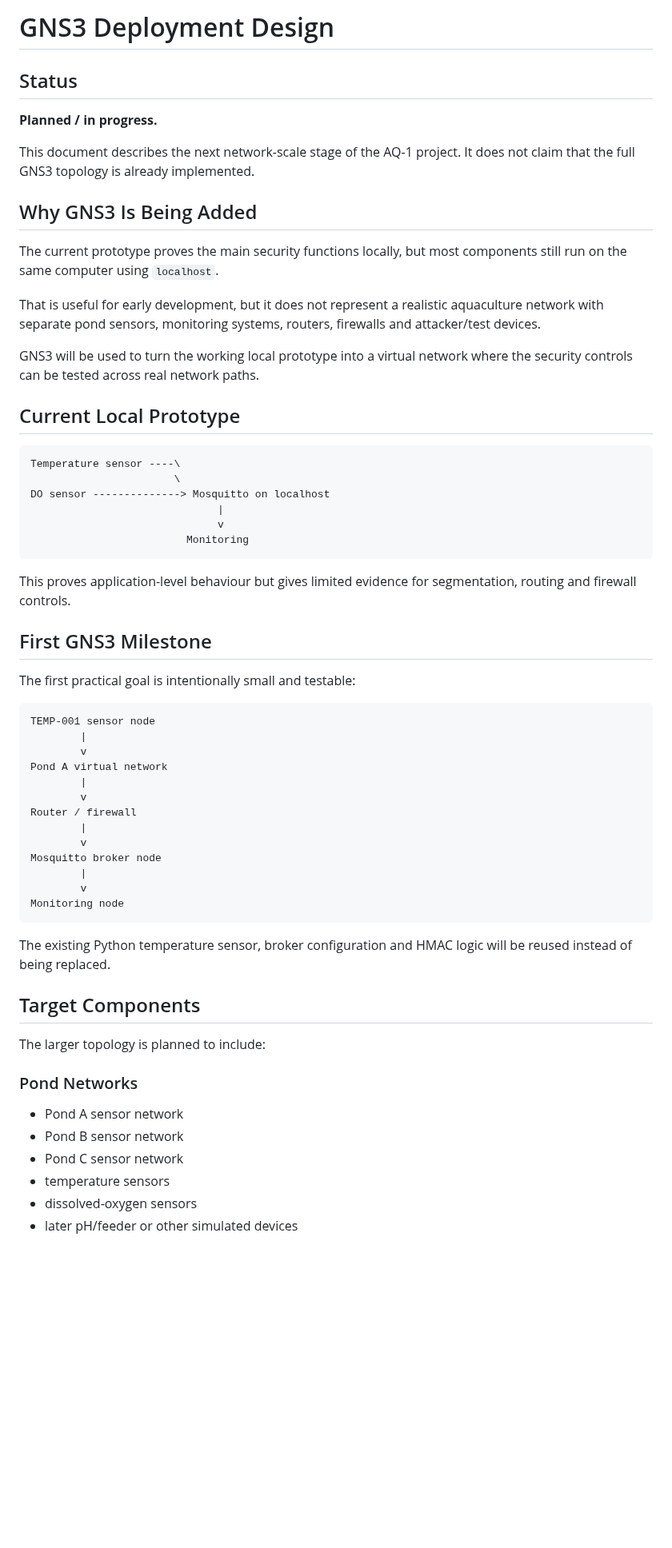
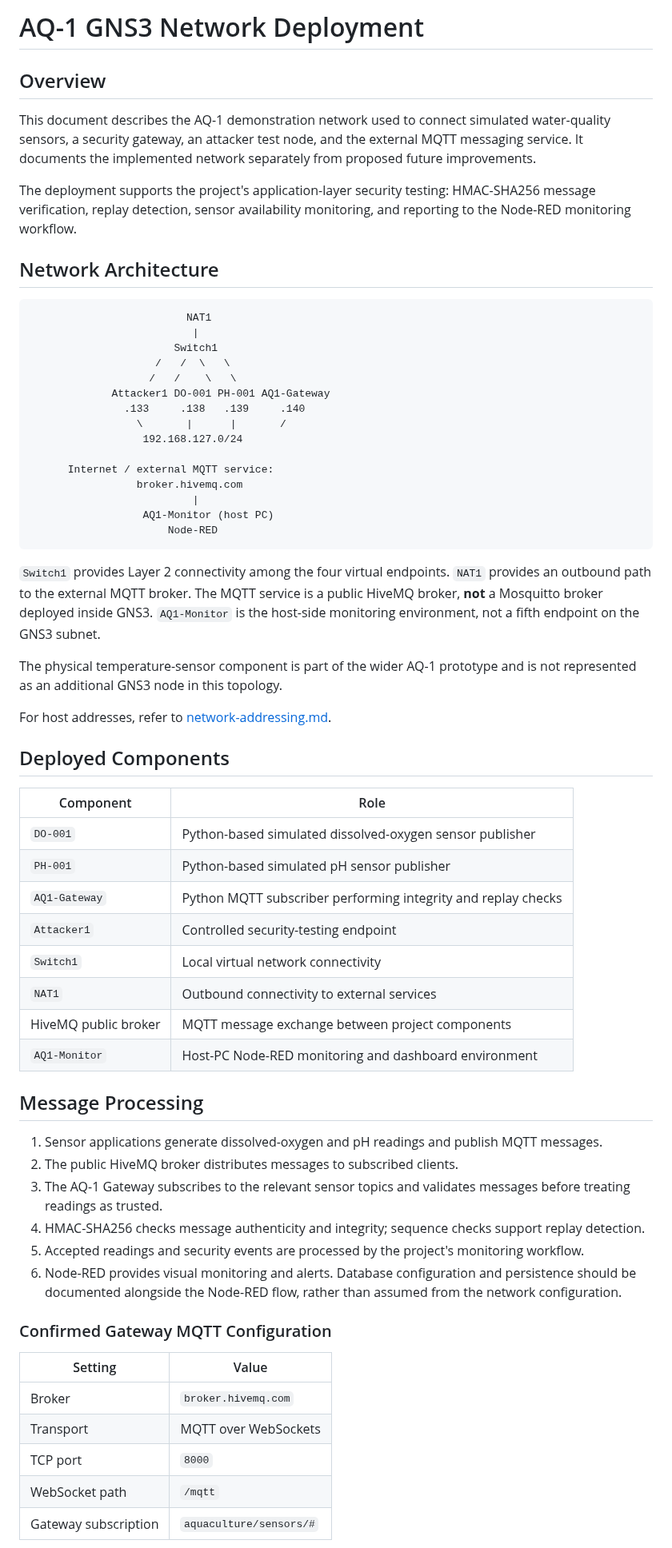
Before and after one commit to nininehaa/aq1-secure-aquaculture-iot, a Markdown page: docs/gns3/gns3-design.md, the part around one of its changes. Shown at 80% size. GitHub-like rendering; blank space fills up the shorter version.

Commit message:
Revise GNS3 deployment design document

````diff
--- a/docs/gns3/gns3-design.md
+++ b/docs/gns3/gns3-design.md
@@ -1,64 +1,66 @@
-# GNS3 Deployment Design
+# AQ-1 GNS3 Network Deployment
 
-## Status
+## Overview
 
-**Planned / in progress.**
+This document describes the AQ-1 demonstration network used to connect simulated water-quality sensors, a security gateway, an attacker test node, and the external MQTT messaging service. It documents the implemented network separately from proposed future improvements.
 
-This document describes the next network-scale stage of the AQ-1 project. It does not claim that the full GNS3 topology is already implemented.
+The deployment supports the project's application-layer security testing: HMAC-SHA256 message verification, replay detection, sensor availability monitoring, and reporting to the Node-RED monitoring workflow.
 
-## Why GNS3 Is Being Added
-
-The current prototype proves the main security functions locally, but most components still run on the same computer using `localhost`.
-
-That is useful for early development, but it does not represent a realistic aquaculture network with separate pond sensors, monitoring systems, routers, firewalls and attacker/test devices.
-
-GNS3 will be used to turn the working local prototype into a virtual network where the security controls can be tested across real network paths.
-
-## Current Local Prototype
+## Network Architecture
 
 ```text
-Temperature sensor ----\
-                       \
-DO sensor --------------> Mosquitto on localhost
-                              |
-                              v
-                         Monitoring
+                         NAT1
+                          |
+                       Switch1
+                    /   /  \   \
+                   /   /    \   \
+             Attacker1 DO-001 PH-001 AQ1-Gateway
+               .133     .138   .139     .140
+                 \       |      |       /
+                  192.168.127.0/24
+
+      Internet / external MQTT service:
+                 broker.hivemq.com
+                          |
+                  AQ1-Monitor (host PC)
+                      Node-RED
 ```
 
-This proves application-level behaviour but gives limited evidence for segmentation, routing and firewall controls.
+`Switch1` provides Layer 2 connectivity among the four virtual endpoints. `NAT1` provides an outbound path to the external MQTT broker. The MQTT service is a public HiveMQ broker, **not** a Mosquitto broker deployed inside GNS3. `AQ1-Monitor` is the host-side monitoring environment, not a fifth endpoint on the GNS3 subnet.
 
-## First GNS3 Milestone
+The physical temperature-sensor component is part of the wider AQ-1 prototype and is not represented as an additional GNS3 node in this topology.
 
-The first practical goal is intentionally small and testable:
+For host addresses, refer to [network-addressing.md](network-addressing.md).
 
-```text
-TEMP-001 sensor node
-        |
-        v
-Pond A virtual network
-        |
-        v
-Router / firewall
-        |
-        v
-Mosquitto broker node
-        |
-        v
-Monitoring node
-```
+## Deployed Components
 
-The existing Python temperature sensor, broker configuration and HMAC logic will be reused instead of being replaced.
+| Component | Role |
+|---|---|
+| `DO-001` | Python-based simulated dissolved-oxygen sensor publisher |
+| `PH-001` | Python-based simulated pH sensor publisher |
+| `AQ1-Gateway` | Python MQTT subscriber performing integrity and replay checks |
+| `Attacker1` | Controlled security-testing endpoint |
+| `Switch1` | Local virtual network connectivity |
+| `NAT1` | Outbound connectivity to external services |
+| HiveMQ public broker | MQTT message exchange between project components |
+| `AQ1-Monitor` | Host-PC Node-RED monitoring and dashboard environment |
 
-## Target Components
+## Message Processing
 
-The larger topology is planned to include:
+1. Sensor applications generate dissolved-oxygen and pH readings and publish MQTT messages.
+2. The public HiveMQ broker distributes messages to subscribed clients.
+3. The AQ-1 Gateway subscribes to the relevant sensor topics and validates messages before treating readings as trusted.
+4. HMAC-SHA256 checks message authenticity and integrity; sequence checks support replay detection.
+5. Accepted readings and security events are processed by the project's monitoring workflow.
+6. Node-RED provides visual monitoring and alerts. Database configuration and persistence should be documented alongside the Node-RED flow, rather than assumed from the network configuration.
 
-### Pond Networks
+### Confirmed Gateway MQTT Configuration
 
-- Pond A sensor network
-- Pond B sensor network
-- Pond C sensor network
-- temperature sensors
-- dissolved-oxygen sensors
-- later pH/feeder or other simulated devices
+| Setting | Value |
+|---|---|
+| Broker | `broker.hivemq.com` |
+| Transport | MQTT over WebSockets |
+| TCP port | `8000` |
+| WebSocket path | `/mqtt` |
+| Gateway subscription | `aquaculture/sensors/#` |
 
````
Also changed, not shown: other parts of docs/gns3/gns3-design.md (+17 -67 lines).
